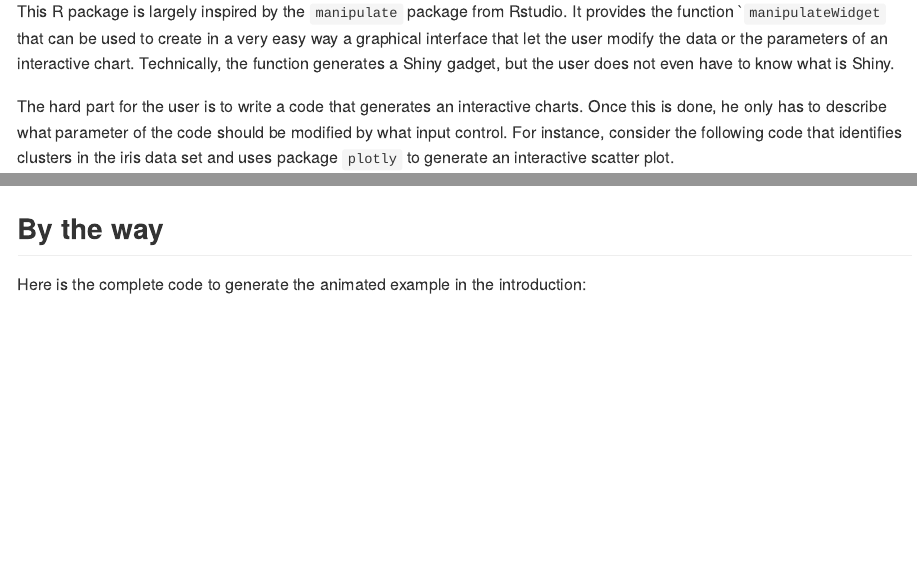
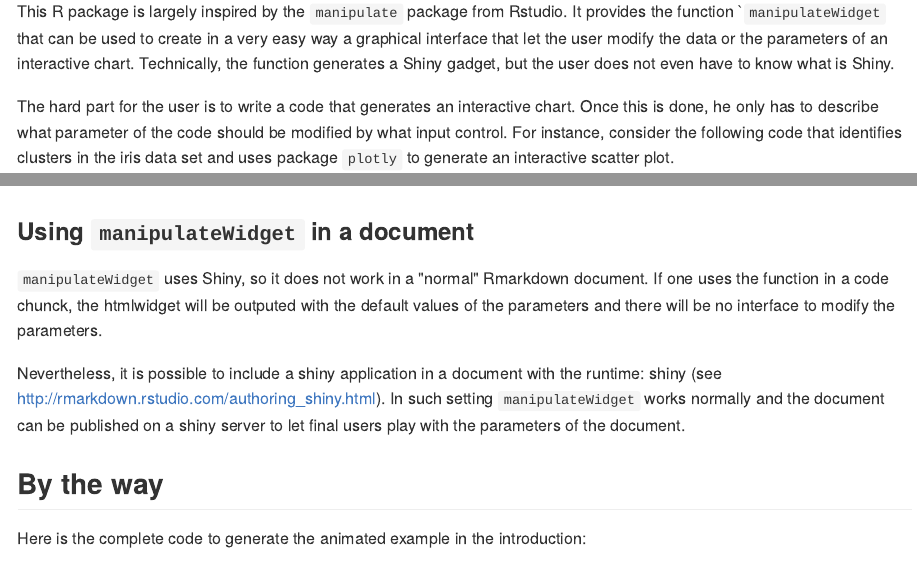
Before and after one commit to rte-antares-rpackage/manipulateWidget, an R Markdown document (README.Rmd): the page in a window 1100 px wide, from 110 px down, and a second part further down, joined at a grey line. The pictures show the output file README.md that the author committed with the source, drawn offline in the style of GitHub.

Commit message:
Document how to use manipulateWidget in a Rmarkdown document (#14)

````diff
--- a/README.Rmd
+++ b/README.Rmd
@@ -11,7 +11,7 @@ library(webshot)
 
 This R package is largely inspired by the `manipulate` package from Rstudio. It provides the function ``manipulateWidget` that can be used to create in a very easy way a graphical interface that let the user modify the data or the parameters of an interactive chart. Technically, the function generates a Shiny gadget, but the user does not even have to know what is Shiny.
 
-The hard part for the user is to write a code that generates an interactive charts. Once this is
+The hard part for the user is to write a code that generates an interactive chart. Once this is
 done, he only has to describe what parameter of the code should be modified by what input control. For instance, consider the following code that identifies clusters in the iris data set and uses package `plotly` to generate an interactive scatter plot.
 
 ```{r kmeans, message=FALSE}
@@ -263,6 +263,12 @@ manipulateWidget(
 ```
 
 ![Comparison mode](vignettes/comparison.gif)
+
+### Using `manipulateWidget` in a document
+
+`manipulateWidget` uses Shiny, so it does not work in a "normal" Rmarkdown document. If one uses the function in a code chunck, the htmlwidget will be outputed with the default values of the parameters and there will be no interface to modify the parameters.
+
+Nevertheless, it is possible to include a shiny application in a document with the runtime: shiny (see http://rmarkdown.rstudio.com/authoring_shiny.html). In such setting `manipulateWidget` works normally and the document can be published on a shiny server to let final users play with the parameters of the document.
 
 ## By the way
 
````
Also changed, not shown: README.md, README.Rmd (2 more changed lines).
